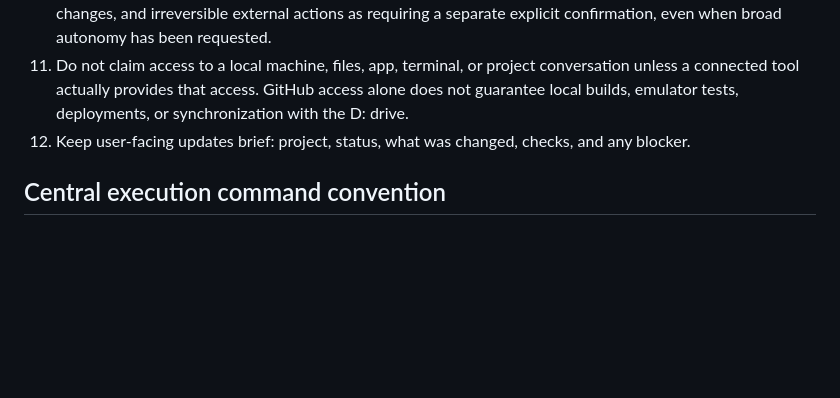
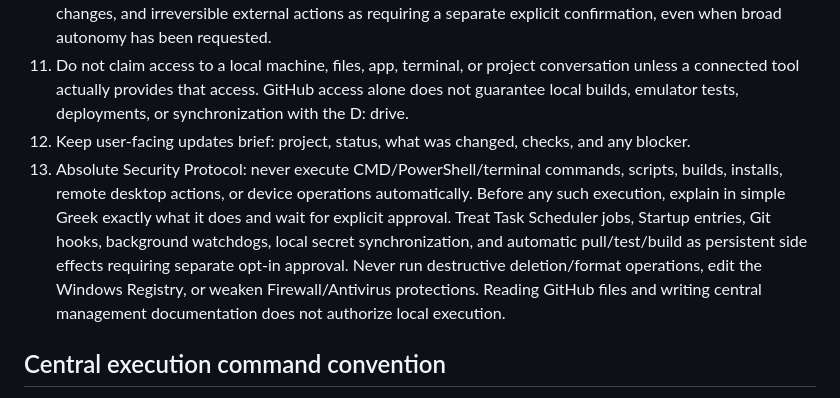
Before and after one commit to kostasmigk-cpu/MikemigkDev, a Markdown page: PROJECT_MANAGEMENT_PROTOCOL.md, the part around the change. Drawn GitHub-style; blank space fills up the shorter version.

Commit message:
docs: codify absolute local execution approval protocol

```diff
--- a/PROJECT_MANAGEMENT_PROTOCOL.md
+++ b/PROJECT_MANAGEMENT_PROTOCOL.md
@@ -20,6 +20,7 @@ Use this repository as the central index and management protocol for the user's
 10. Treat destructive changes, production deployments, paid services/purchases, public disclosures, permission changes, and irreversible external actions as requiring a separate explicit confirmation, even when broad autonomy has been requested.
 11. Do not claim access to a local machine, files, app, terminal, or project conversation unless a connected tool actually provides that access. GitHub access alone does not guarantee local builds, emulator tests, deployments, or synchronization with the D: drive.
 12. Keep user-facing updates brief: project, status, what was changed, checks, and any blocker.
+13. Absolute Security Protocol: never execute CMD/PowerShell/terminal commands, scripts, builds, installs, remote desktop actions, or device operations automatically. Before any such execution, explain in simple Greek exactly what it does and wait for explicit approval. Treat Task Scheduler jobs, Startup entries, Git hooks, background watchdogs, local secret synchronization, and automatic pull/test/build as persistent side effects requiring separate opt-in approval. Never run destructive deletion/format operations, edit the Windows Registry, or weaken Firewall/Antivirus protections. Reading GitHub files and writing central management documentation does not authorize local execution.
 
 ## Central execution command convention
 When the user says "Προχώρα στο [project]", continue that named project's recorded next step.
```
